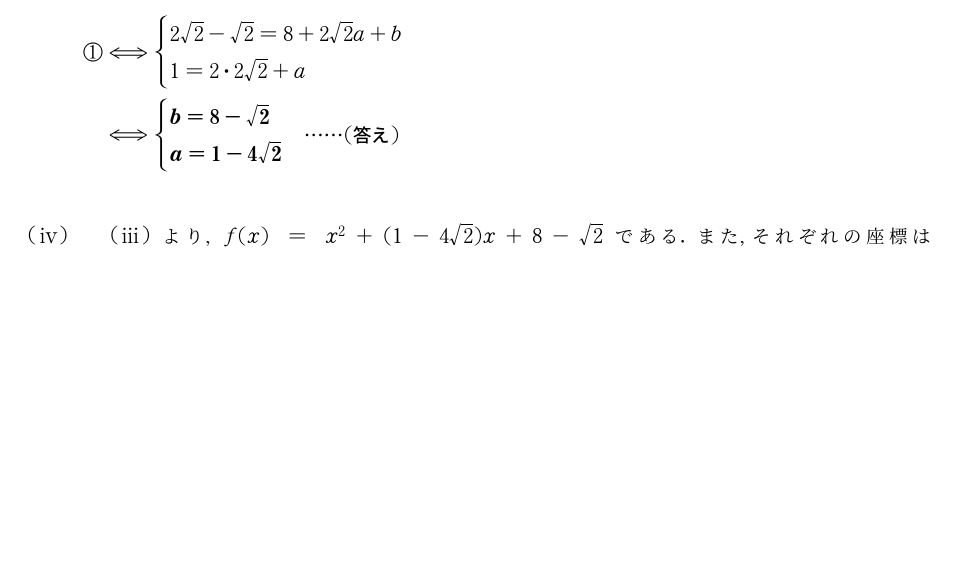
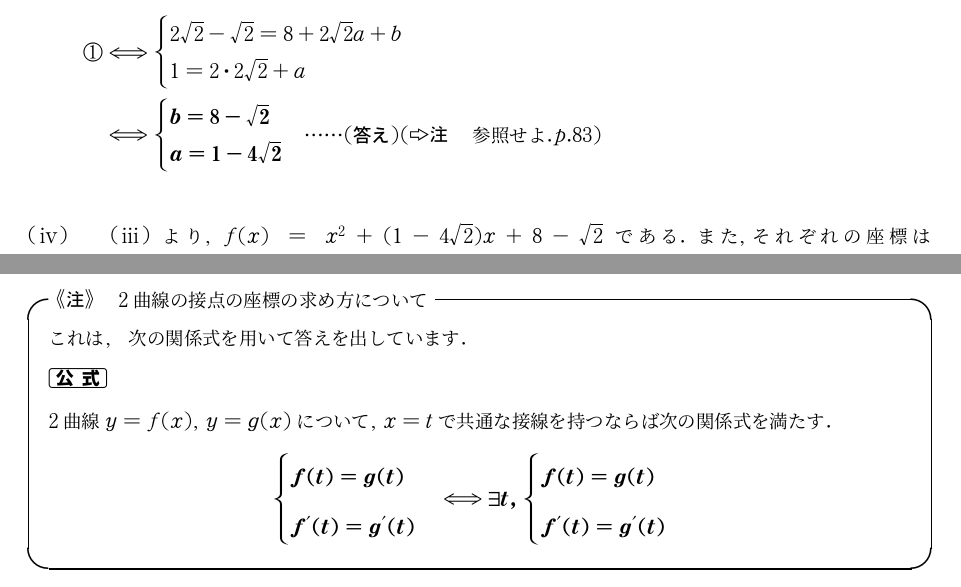
Before and after one commit to harumag/E.RISE-math-textbook, a LaTeX problem sheet (kakomon/rikkyou.math.exam.tex): part of page 80 of 82 before the commit and two parts of pages 80 and 83 of 83 after it, the two joined at a grey line, cut so that both start at the same text, the shorter picture padded with empty space. The pictures show the PDF file kakomon/rikkyou.math.exam.pdf that the author committed with the source.

Commit message:
finalcommi

```diff
--- a/kakomon/rikkyou.math.exam.tex
+++ b/kakomon/rikkyou.math.exam.tex
@@ -1389,7 +1389,7 @@ $p_2=\dfrac{3}{7}\cdot\dfrac{3}{7}+\dfrac{4}{7}\cdot\dfrac{4}{7}=\kotaee{\dfrac{
 &\doti\kotaee{\begin{cases}
     b=8-\sqrt{2}\\
     a=1-4\sqrt{2}
-\end{cases}}
+\end{cases}}(\chua　参照せよ.p.83)
 \end{align*}\\
 \tokeishi　\tokeisan より,$f(x)=x^2+(1-4\sqrt{2})x+8-\sqrt{2}である.また,それぞれの座標は,\mathrm{S}(0,-\sqrt{2}),
 \mathrm{P}(\dfrac{1}{\sqrt{2}},-\dfrac{1}{\sqrt{2}}),\mathrm{Q}(0,8-\sqrt{2})である.このとき,線分\mathrm{SP,QS}及び,Cの0\leq x\leq2\sqrt{2}で
@@ -1473,3 +1473,13 @@ $\Kaku{TOR}=\dfrac{3\pi}{4}なので,扇形の面積の公式より,$
     $S_2=\dfrac{1}{2}\cdot1\cdot1=\dfrac{1}{2}$
 \end{center}
 $\Y Y=X-(S_1+S_2)=\kotaee{\dfrac{16\sqrt{2}}{3}-\dfrac{3\pi}{8}-\dfrac{1}{2}}$
+\newpage
+\begin{itembox}
+    [l]{\chud　2曲線の接点の座標の求め方について}
+    これは,次の関係式を用いて答えを出しています.\\
+    \koushikia\\
+    2曲線$y=f(x),y=g(x)について,x=tで共通な接線を持つならば次の関係式を満たす.$
+    \begin{center}
+        $\ans{\begin{cases}
+            f(t)=g(t)\\
+            f'(t)=g'(t)
```
Also changed, not shown: kakomon/rikkyou.math.exam.pdf, kakomon/rikkyou.math.exam.tex (7 more changed lines).
